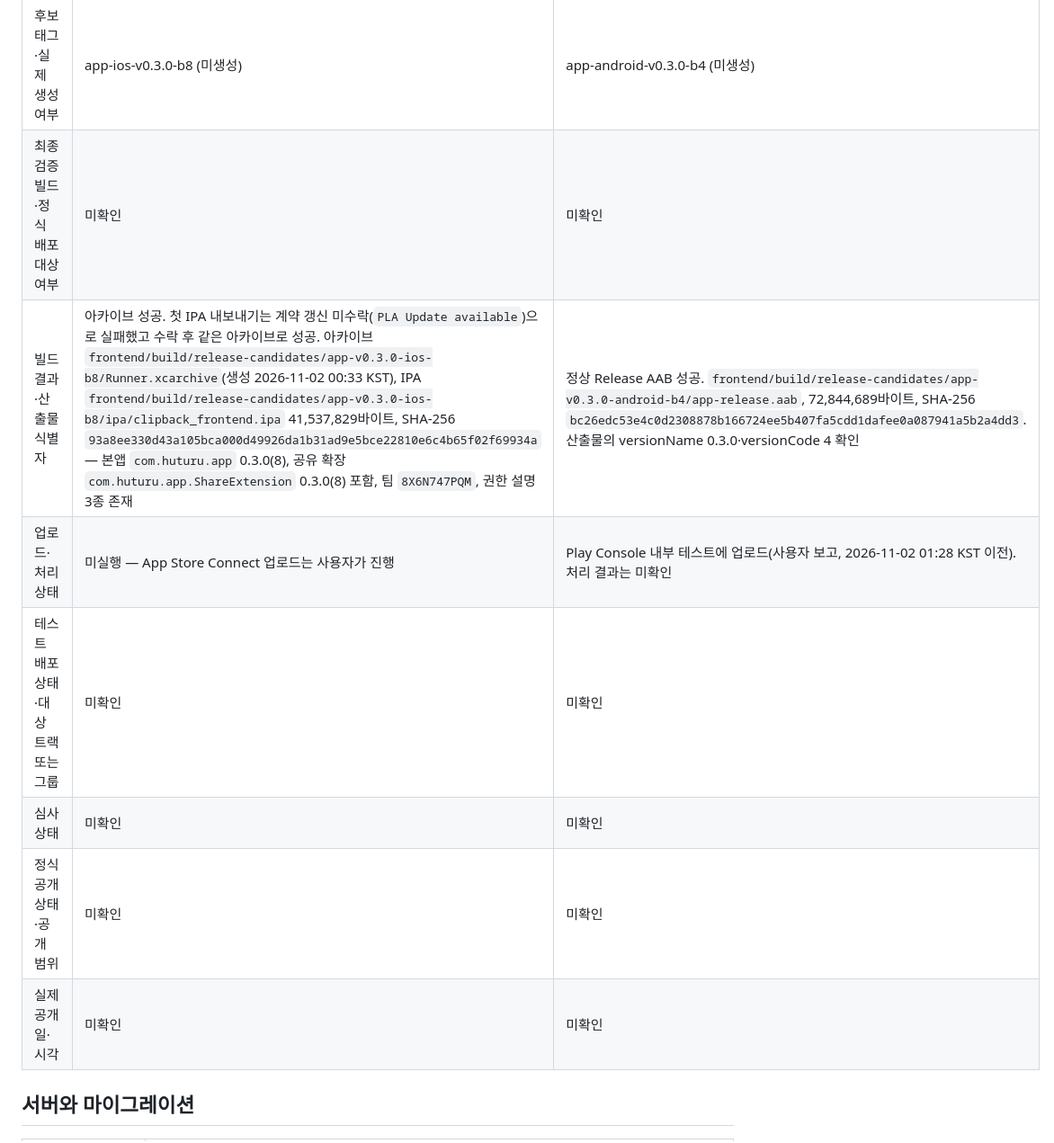
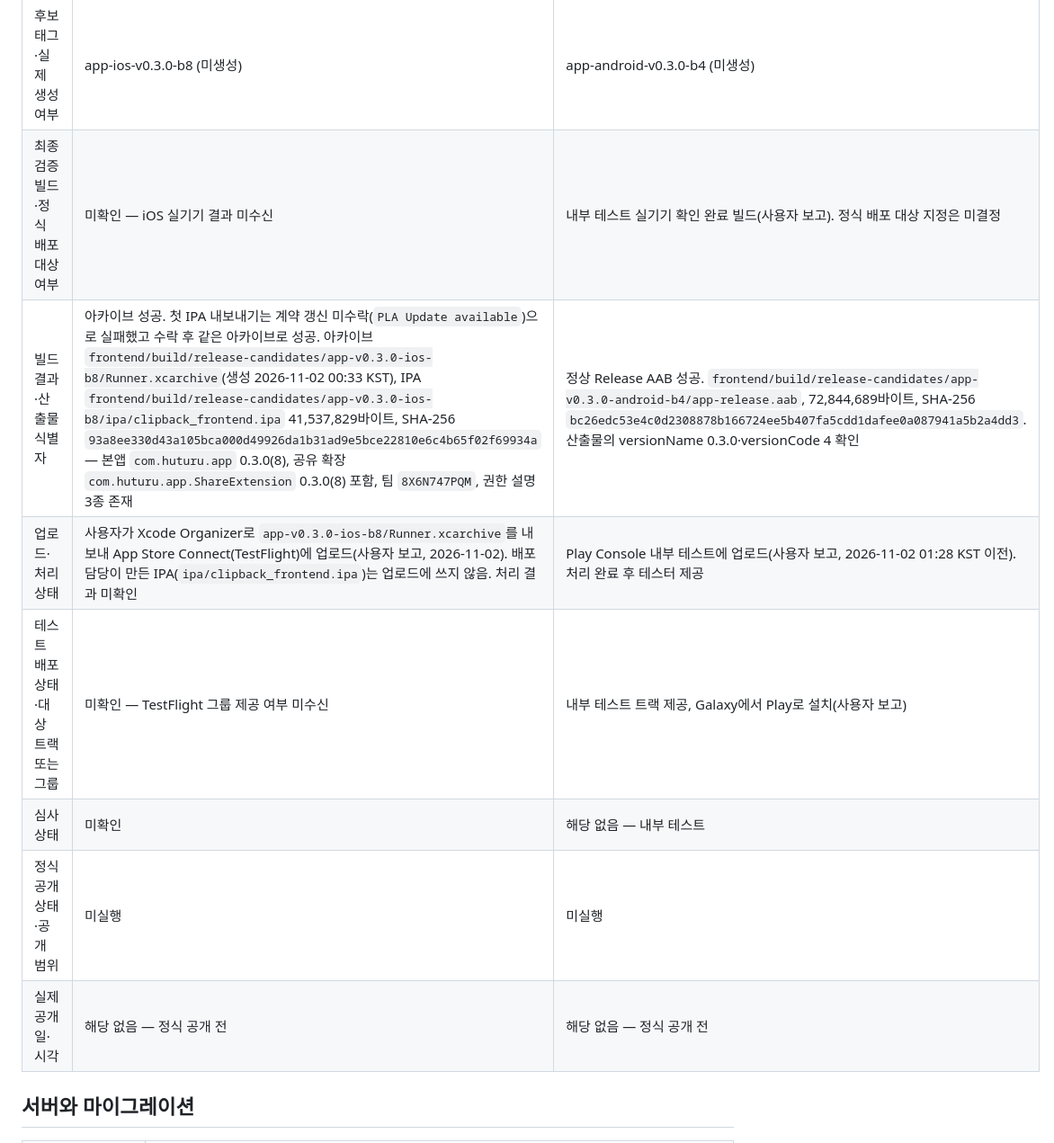
Before and after one commit to clip-back/clipback, a Markdown page: docs/releases/app-v0.3.0-ios-b8-android-b4.md, the part around one of its changes. Shown at 90% size. Drawn GitHub-style.

Commit message:
docs: 앱 0.3.0 Android 4 내부 테스트 확인과 iOS 8 TestFlight 업로드 기록
Co-Authored-By: Claude Opus 5.5 <noreply@anthropic.com>

```diff
--- a/docs/releases/app-v0.3.0-ios-b8-android-b4.md
+++ b/docs/releases/app-v0.3.0-ios-b8-android-b4.md
@@ -48,13 +48,13 @@ iOS 7·Android 3은 이전 후보 기록에 예약된 번호이므로 재사용
 | 실제 빌드 번호 | 8 | 4 |
 | 빌드 소스 SHA | 835f915f61dcf34b9fbb977dcc3127cc679fe2f7 | 835f915f61dcf34b9fbb977dcc3127cc679fe2f7 |
 | 후보 태그·실제 생성 여부 | app-ios-v0.3.0-b8 (미생성) | app-android-v0.3.0-b4 (미생성) |
-| 최종 검증 빌드·정식 배포 대상 여부 | 미확인 | 미확인 |
+| 최종 검증 빌드·정식 배포 대상 여부 | 미확인 — iOS 실기기 결과 미수신 | 내부 테스트 실기기 확인 완료 빌드(사용자 보고). 정식 배포 대상 지정은 미결정 |
 | 빌드 결과·산출물 식별자 | 아카이브 성공. 첫 IPA 내보내기는 계약 갱신 미수락(`PLA Update available`)으로 실패했고 수락 후 같은 아카이브로 성공. 아카이브 `frontend/build/release-candidates/app-v0.3.0-ios-b8/Runner.xcarchive`(생성 2026-11-02 00:33 KST), IPA `frontend/build/release-candidates/app-v0.3.0-ios-b8/ipa/clipback_frontend.ipa` 41,537,829바이트, SHA-256 `93a8ee330d43a105bca000d49926da1b31ad9e5bce22810e6c4b65f02f69934a` — 본앱 `com.huturu.app` 0.3.0(8), 공유 확장 `com.huturu.app.ShareExtension` 0.3.0(8) 포함, 팀 `8X6N747PQM`, 권한 설명 3종 존재 | 정상 Release AAB 성공. `frontend/build/release-candidates/app-v0.3.0-android-b4/app-release.aab`, 72,844,689바이트, SHA-256 `bc26edc53e4c0d2308878b166724ee5b407fa5cdd1dafee0a087941a5b2a4dd3`. 산출물의 versionName 0.3.0·versionCode 4 확인 |
-| 업로드·처리 상태 | 미실행 — App Store Connect 업로드는 사용자가 진행 | Play Console 내부 테스트에 업로드(사용자 보고, 2026-11-02 01:28 KST 이전). 처리 결과는 미확인 |
-| 테스트 배포 상태·대상 트랙 또는 그룹 | 미확인 | 미확인 |
-| 심사 상태 | 미확인 | 미확인 |
-| 정식 공개 상태·공개 범위 | 미확인 | 미확인 |
-| 실제 공개일·시각 | 미확인 | 미확인 |
+| 업로드·처리 상태 | 사용자가 Xcode Organizer로 `app-v0.3.0-ios-b8/Runner.xcarchive`를 내보내 App Store Connect(TestFlight)에 업로드(사용자 보고, 2026-11-02). 배포 담당이 만든 IPA(`ipa/clipback_frontend.ipa`)는 업로드에 쓰지 않음. 처리 결과 미확인 | Play Console 내부 테스트에 업로드(사용자 보고, 2026-11-02 01:28 KST 이전). 처리 완료 후 테스터 제공 |
+| 테스트 배포 상태·대상 트랙 또는 그룹 | 미확인 — TestFlight 그룹 제공 여부 미수신 | 내부 테스트 트랙 제공, Galaxy에서 Play로 설치(사용자 보고) |
+| 심사 상태 | 미확인 | 해당 없음 — 내부 테스트 |
+| 정식 공개 상태·공개 범위 | 미실행 | 미실행 |
+| 실제 공개일·시각 | 해당 없음 — 정식 공개 전 | 해당 없음 — 정식 공개 전 |
 
 ## 서버와 마이그레이션
 
```
Also changed, not shown: other parts of docs/releases/app-v0.3.0-ios-b8-android-b4.md (+5 -3 lines), CHANGELOG.md (+2 -2 lines).
